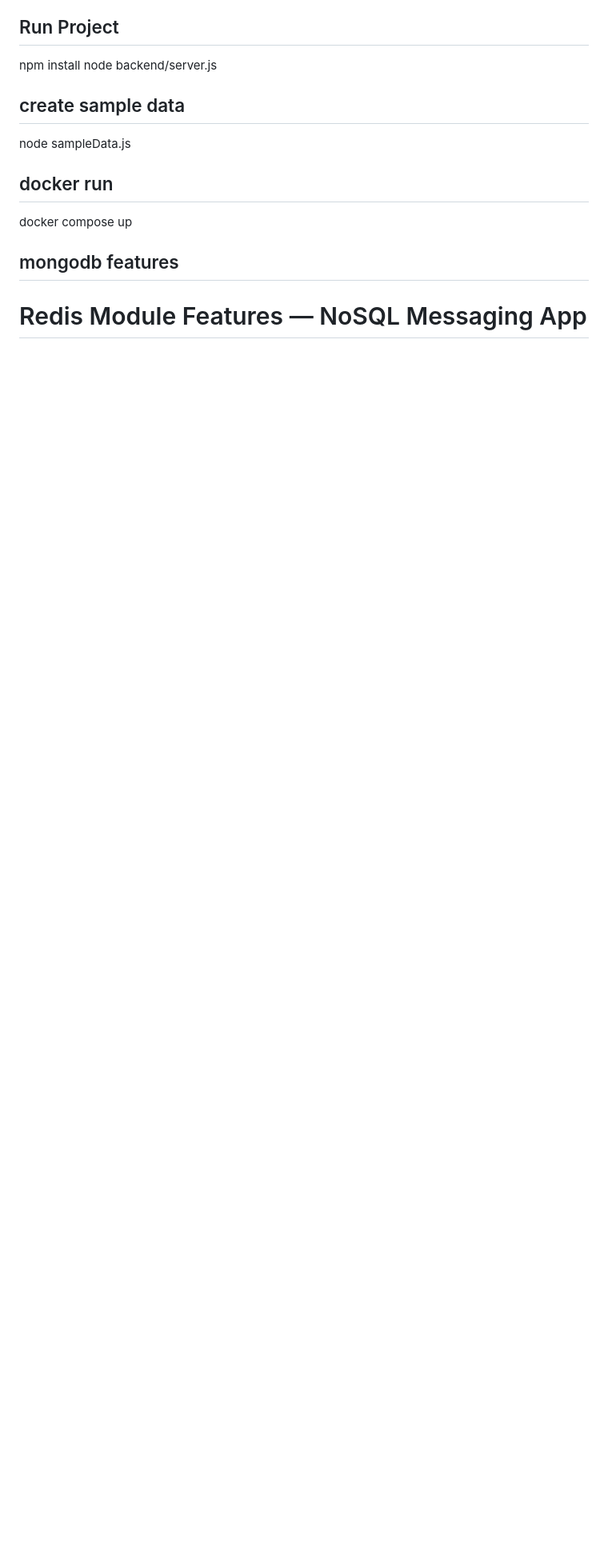
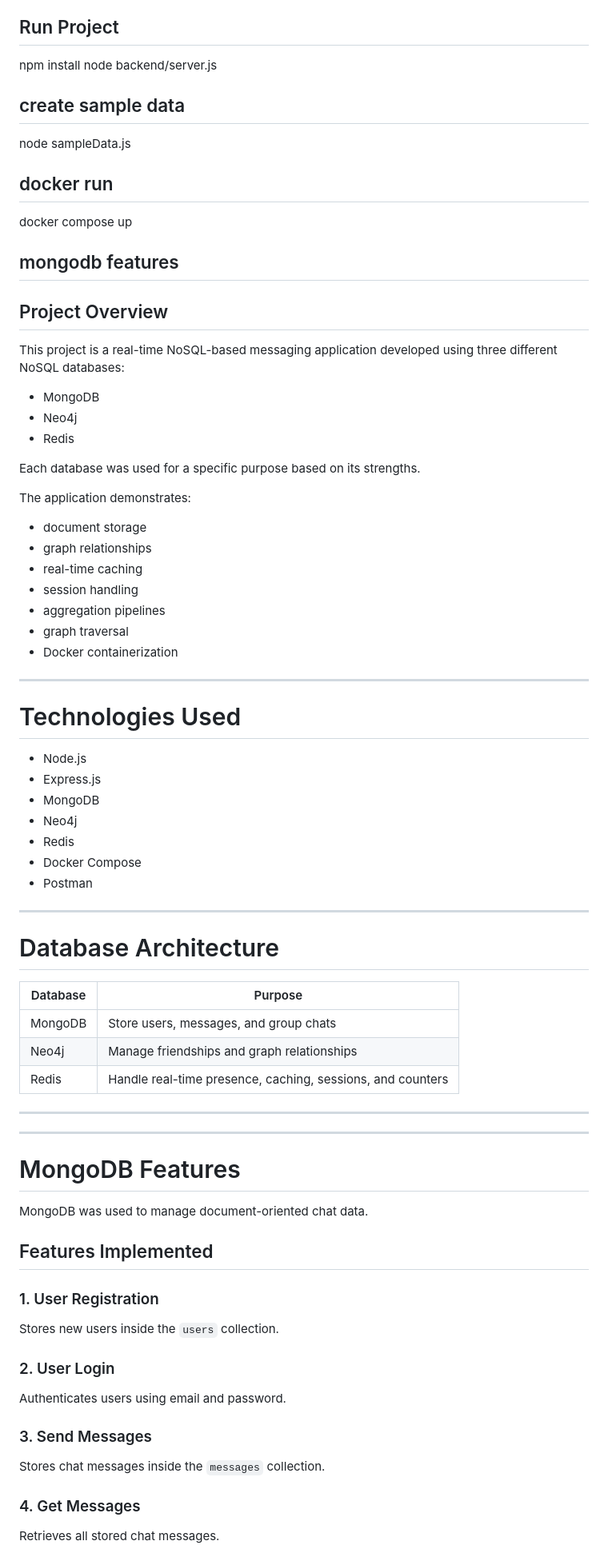
Before and after one commit to veenaanappalli123/nosql-chat-app, a Markdown page: README.md, the part around one of its changes. Shown at 80% size. Drawn GitHub-style; blank space fills up the shorter version.

Commit message:
Added final project documentation and setup

```diff
--- a/README.md
+++ b/README.md
@@ -19,5 +24,65 @@ docker compose up
 
 ## mongodb features
 
-# Redis Module Features — NoSQL Messaging App
 
+## Project Overview
+
+This project is a real-time NoSQL-based messaging application developed using three different NoSQL databases:
+
+- MongoDB
+- Neo4j
+- Redis
+
+Each database was used for a specific purpose based on its strengths.
+
+The application demonstrates:
+- document storage
+- graph relationships
+- real-time caching
+- session handling
+- aggregation pipelines
+- graph traversal
+- Docker containerization
+
+---
+
+# Technologies Used
+
+- Node.js
+- Express.js
+- MongoDB
+- Neo4j
+- Redis
+- Docker Compose
+- Postman
+
+---
+
+# Database Architecture
+
+| Database | Purpose |
+|---|---|
+| MongoDB | Store users, messages, and group chats |
+| Neo4j | Manage friendships and graph relationships |
+| Redis | Handle real-time presence, caching, sessions, and counters |
+
+---
+_______________________________________________________________________________________________
+# MongoDB Features
+
+MongoDB was used to manage document-oriented chat data.
+
+## Features Implemented
+
+### 1. User Registration
+Stores new users inside the `users` collection.
+
+### 2. User Login
+Authenticates users using email and password.
+
+### 3. Send Messages
+Stores chat messages inside the `messages` collection.
+
+### 4. Get Messages
+Retrieves all stored chat messages.
+
```
Also changed, not shown: other parts of README.md (+149 -0 lines).
